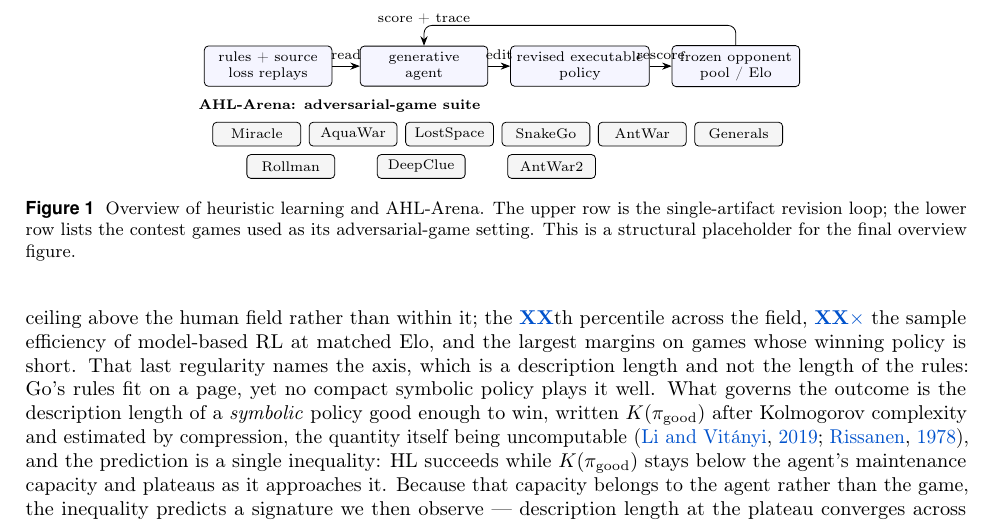
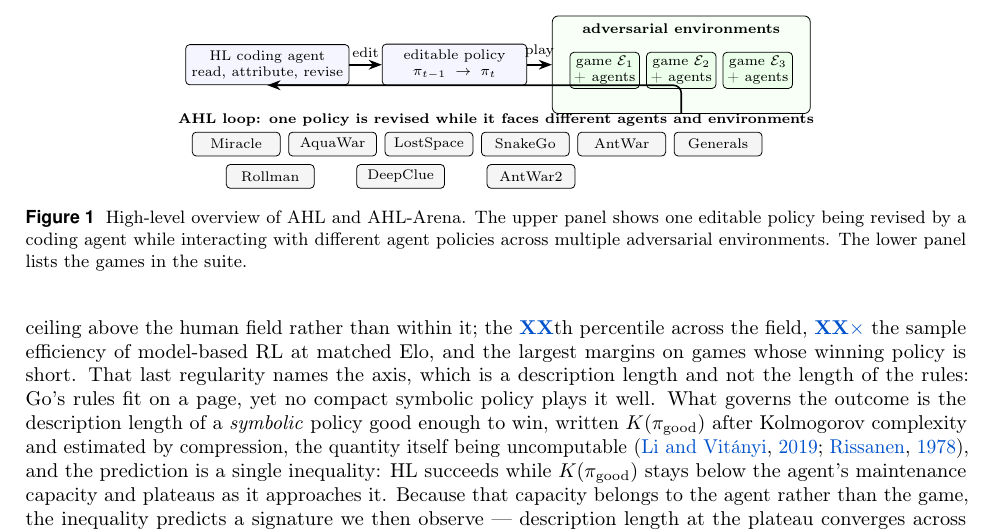
Before and after one commit to yks23/How-Far-Can-Heuristic-Learning-Go, a LaTeX document (main.tex, which reads sections/01-introduction.tex): part of page 3 of 17, cut at the place of the change. Compiled offline with pdfLaTeX.

Commit message:
Redraw high-level AHL overview figure

```diff
--- a/sections/01-introduction.tex
+++ b/sections/01-introduction.tex
@@ -317,28 +317,34 @@ lower row shows the heterogeneous contest games that make the comparison a test
 adversarial-game heuristic learning rather than a claim about HL in general.
 
 % TODO (2026-08-21): Figure 1 -- Liu Qingle and Zhao Yicheng to redraw promptly.
-% Keep the upper AHL loop and lower AHL-Arena game-suite structure, but replace
-% this placeholder with the final visual.
+% This version exposes the high-level interaction among the revising HL agent,
+% multiple policies, and multiple adversarial environments.
 \begin{figure}[t]
 \centering
 \begin{tikzpicture}[x=1cm,y=1cm,>=Stealth,
   box/.style={draw,rounded corners=2pt,fill=blue!4,align=center,
               minimum height=0.62cm,inner sep=3pt,font=\scriptsize},
+  env/.style={draw,rounded corners=2pt,fill=green!8,align=center,
+              minimum height=0.42cm,inner sep=2pt,font=\scriptsize},
+  pol/.style={draw,rounded corners=2pt,fill=orange!10,align=center,
+              minimum height=0.42cm,inner sep=2pt,font=\scriptsize},
   game/.style={draw,rounded corners=2pt,fill=gray!8,align=center,
-               minimum height=0.42cm,inner sep=2pt,font=\scriptsize}]
-  \node[box,minimum width=2.25cm] (ctx) at (1.35,1.05)
-    {rules + source\\loss replays};
-  \node[box,minimum width=2.25cm] (agent) at (4.1,1.05)
-    {generative\\agent};
-  \node[box,minimum width=2.25cm] (pol) at (6.85,1.05)
-    {revised executable\\policy};
-  \node[box,minimum width=2.25cm] (eval) at (9.6,1.05)
-    {frozen opponent\\pool / Elo};
-  \draw[->] (ctx) -- node[above,font=\scriptsize]{read} (agent);
-  \draw[->] (agent) -- node[above,font=\scriptsize]{edit} (pol);
-  \draw[->] (pol) -- node[above,font=\scriptsize]{rescore} (eval);
-  \draw[->,rounded corners] (eval.north) -- ++(0,0.35) -| node[pos=.65,above,font=\scriptsize]{score + trace} (agent.north);
-  \node[font=\scriptsize\bfseries,anchor=west] at (0,0.35) {AHL-Arena: adversarial-game suite};
+              minimum height=0.42cm,inner sep=2pt,font=\scriptsize}]
+  \node[box,minimum width=2.55cm] (hl) at (1.7,1.25)
+    {HL coding agent\\read, attribute, revise};
+  \node[box,minimum width=2.55cm] (policy) at (5.0,1.25)
+    {editable policy\\$\pi_{t-1}\;\rightarrow\;\pi_t$};
+  \node[draw,rounded corners=3pt,fill=green!3,minimum width=4.55cm,
+        minimum height=1.72cm] (arena) at (9.0,1.25) {};
+  \node[font=\scriptsize\bfseries] at (9.0,1.88) {adversarial environments};
+  \node[env,minimum width=1.18cm] (e1) at (7.65,1.15) {game $\mathcal{E}_1$\\+ agents};
+  \node[env,minimum width=1.18cm] (e2) at (9.0,1.15) {game $\mathcal{E}_2$\\+ agents};
+  \node[env,minimum width=1.18cm] (e3) at (10.35,1.15) {game $\mathcal{E}_3$\\+ agents};
+  \draw[->,thick] (hl) -- node[above,font=\scriptsize]{edit} (policy);
+  \draw[->,thick] (policy.east) -- node[above,font=\scriptsize]{play} (arena.west);
+  \draw[->,thick,rounded corners] (arena.south) |- (hl.south);
+  \node[font=\scriptsize\bfseries,anchor=west] at (0,0.28)
+    {AHL loop: one policy is revised while it faces different agents and environments};
   \node[game,minimum width=1.55cm] at (1.15,-0.15) {Miracle};
   \node[game,minimum width=1.55cm] at (2.85,-0.15) {AquaWar};
   \node[game,minimum width=1.55cm] at (4.55,-0.15) {LostSpace};
@@ -349,9 +355,9 @@ adversarial-game heuristic learning rather than a claim about HL in general.
   \node[game,minimum width=1.55cm] at (4.05,-0.72) {DeepClue};
   \node[game,minimum width=1.55cm] at (6.35,-0.72) {AntWar2};
 \end{tikzpicture}
-\caption{Overview of heuristic learning and \benchname. The upper row is the single-artifact
-revision loop; the lower row lists the contest games used as its adversarial-game setting.
-This is a structural placeholder for the final overview figure.}
+\caption{High-level overview of AHL and \benchname. The upper panel shows one editable
+policy being revised by a coding agent while interacting with different agent policies
+across multiple adversarial environments. The lower panel lists the games in the suite.}
 \label{fig:hl-arena-overview}
 \end{figure}
 
```
